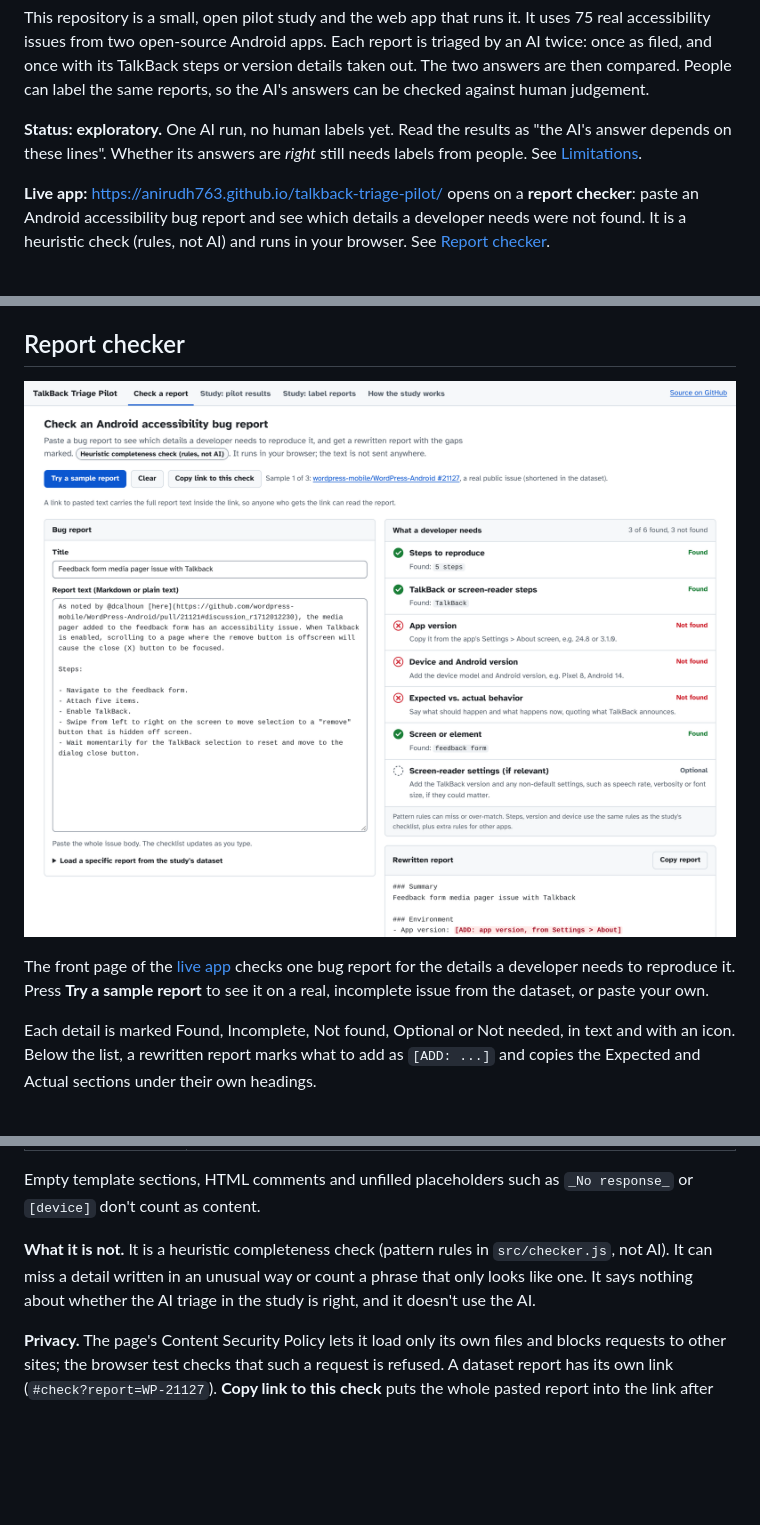
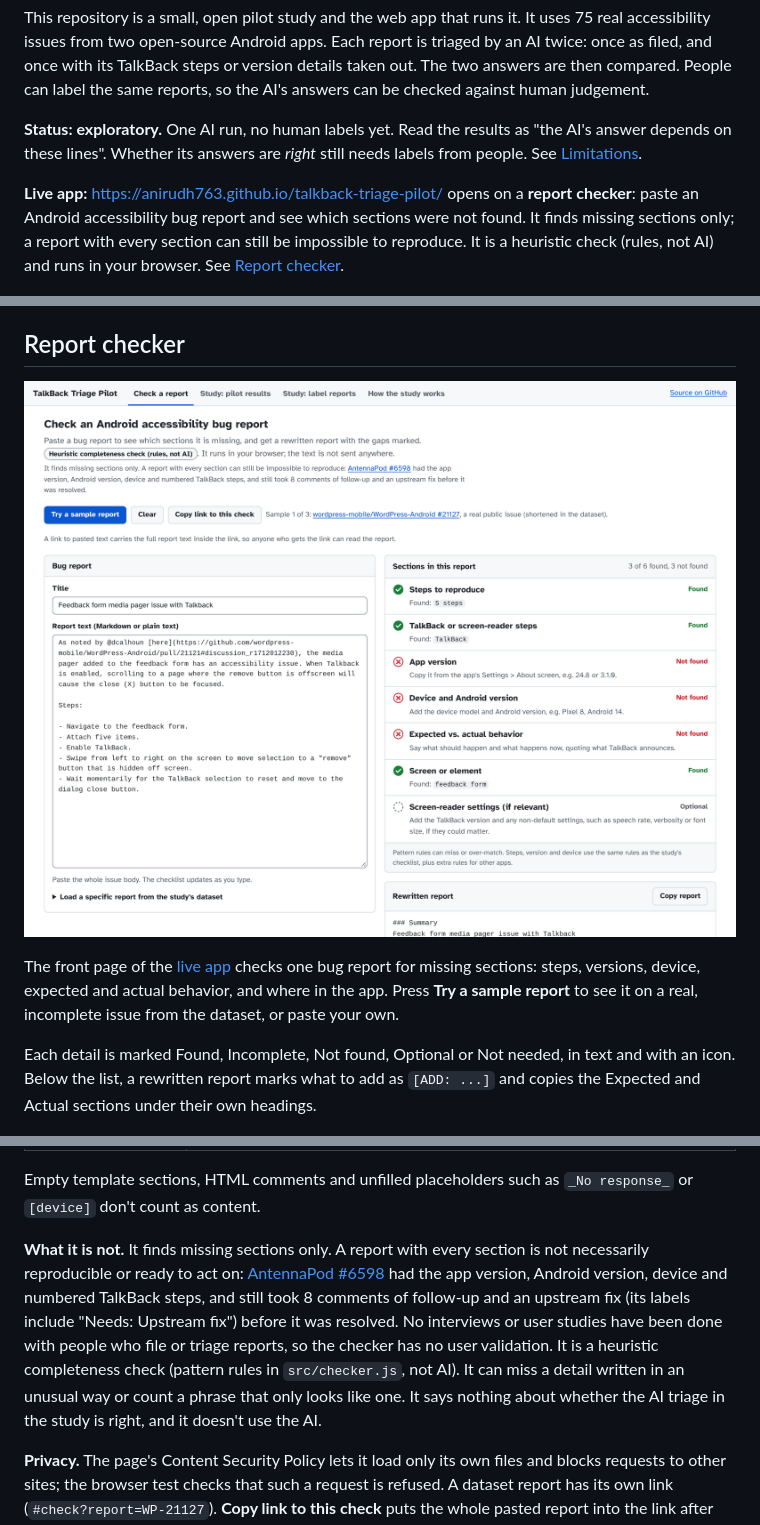
Before and after one commit to anirudh763/talkback-triage-pilot, a Markdown page: README.md, 3 parts joined by grey strips. Drawn GitHub-style; pictures changed too: docs/screenshots/checker.png; blank space fills up the shorter version.

```diff
--- a/README.md
+++ b/README.md
@@ -6,7 +6,7 @@ This repository is a small, open pilot study and the web app that runs it. It us
 
 **Status: exploratory.** One AI run, no human labels yet. Read the results as "the AI's answer depends on these lines". Whether its answers are *right* still needs labels from people. See [Limitations](#limitations).
 
-**Live app:** https://anirudh763.github.io/talkback-triage-pilot/ opens on a **report checker**: paste an Android accessibility bug report and see which details a developer needs were not found. It is a heuristic check (rules, not AI) and runs in your browser. See [Report checker](#report-checker).
+**Live app:** https://anirudh763.github.io/talkback-triage-pilot/ opens on a **report checker**: paste an Android accessibility bug report and see which sections were not found. It finds missing sections only; a report with every section can still be impossible to reproduce. It is a heuristic check (rules, not AI) and runs in your browser. See [Report checker](#report-checker).
 
 ![Results of the clean run in the app](assets/pilot-results.png)
 
@@ -218,7 +220,7 @@ The next step is human labels from at least two people working independently. [L
 
 ![The report checker on WordPress-Android #21127: three details not found, and the rewritten report with placeholders](docs/screenshots/checker.png)
 
-The front page of the [live app](https://anirudh763.github.io/talkback-triage-pilot/) checks one bug report for the details a developer needs to reproduce it. Press **Try a sample report** to see it on a real, incomplete issue from the dataset, or paste your own.
+The front page of the [live app](https://anirudh763.github.io/talkback-triage-pilot/) checks one bug report for missing sections: steps, versions, device, expected and actual behavior, and where in the app. Press **Try a sample report** to see it on a real, incomplete issue from the dataset, or paste your own.
 
 Each detail is marked Found, Incomplete, Not found, Optional or Not needed, in text and with an icon. Below the list, a rewritten report marks what to add as `[ADD: ...]` and copies the Expected and Actual sections under their own headings.
 
@@ -234,7 +236,7 @@ Each detail is marked Found, Incomplete, Not found, Optional or Not needed, in t
 
 Empty template sections, HTML comments and unfilled placeholders such as `_No response_` or `[device]` don't count as content.
 
-**What it is not.** It is a heuristic completeness check (pattern rules in `src/checker.js`, not AI). It can miss a detail written in an unusual way or count a phrase that only looks like one. It says nothing about whether the AI triage in the study is right, and it doesn't use the AI.
+**What it is not.** It finds missing sections only. A report with every section is not necessarily reproducible or ready to act on: [AntennaPod #6598](https://github.com/AntennaPod/AntennaPod/issues/6598) had the app version, Android version, device and numbered TalkBack steps, and still took 8 comments of follow-up and an upstream fix (its labels include "Needs: Upstream fix") before it was resolved. No interviews or user studies have been done with people who file or triage reports, so the checker has no user validation. It is a heuristic completeness check (pattern rules in `src/checker.js`, not AI). It can miss a detail written in an unusual way or count a phrase that only looks like one. It says nothing about whether the AI triage in the study is right, and it doesn't use the AI.
 
 **Privacy.** The page's Content Security Policy lets it load only its own files and blocks requests to other sites; the browser test checks that such a request is refused. A dataset report has its own link (`#check?report=WP-21127`). **Copy link to this check** puts the whole pasted report into the link after `#`. Browsers don't send that part to the server, but anyone who gets the link can read the report.
 
```
Also changed, not shown: other parts of README.md (+2 -0 lines), DATA.md (+1 -1 lines), docs/screenshots/checker-mobile.png, docs/screenshots/study-results.png, 5 other files.
